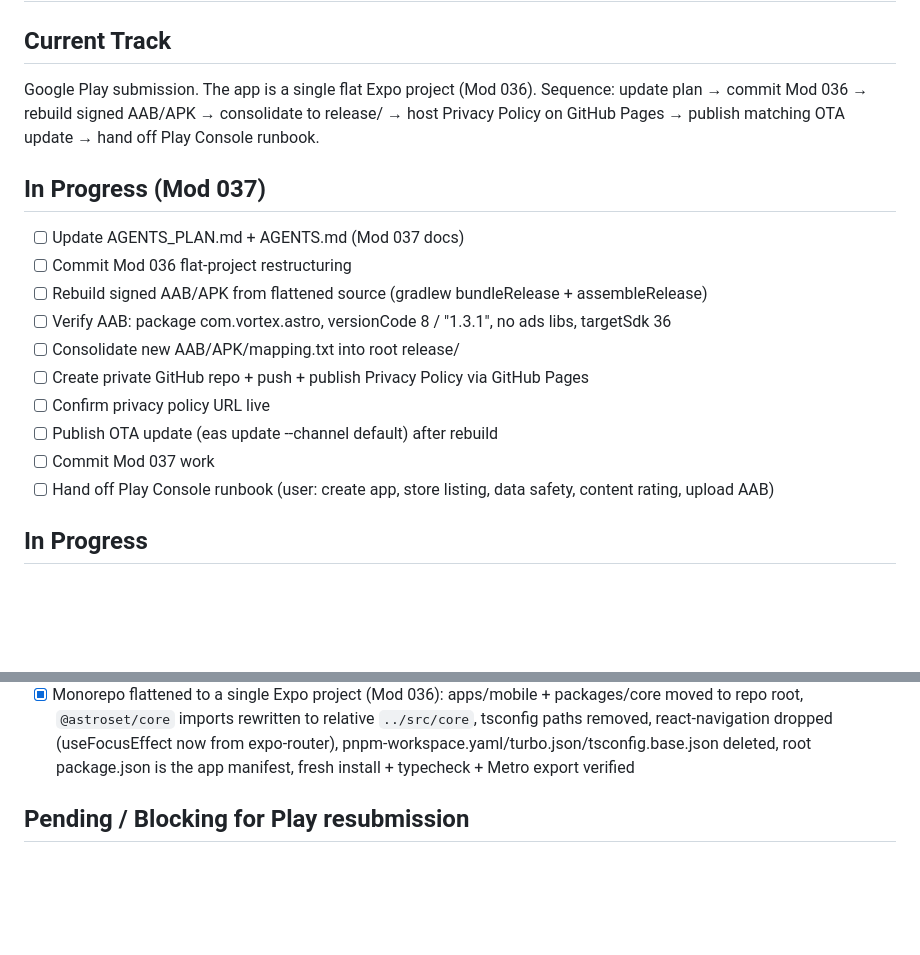
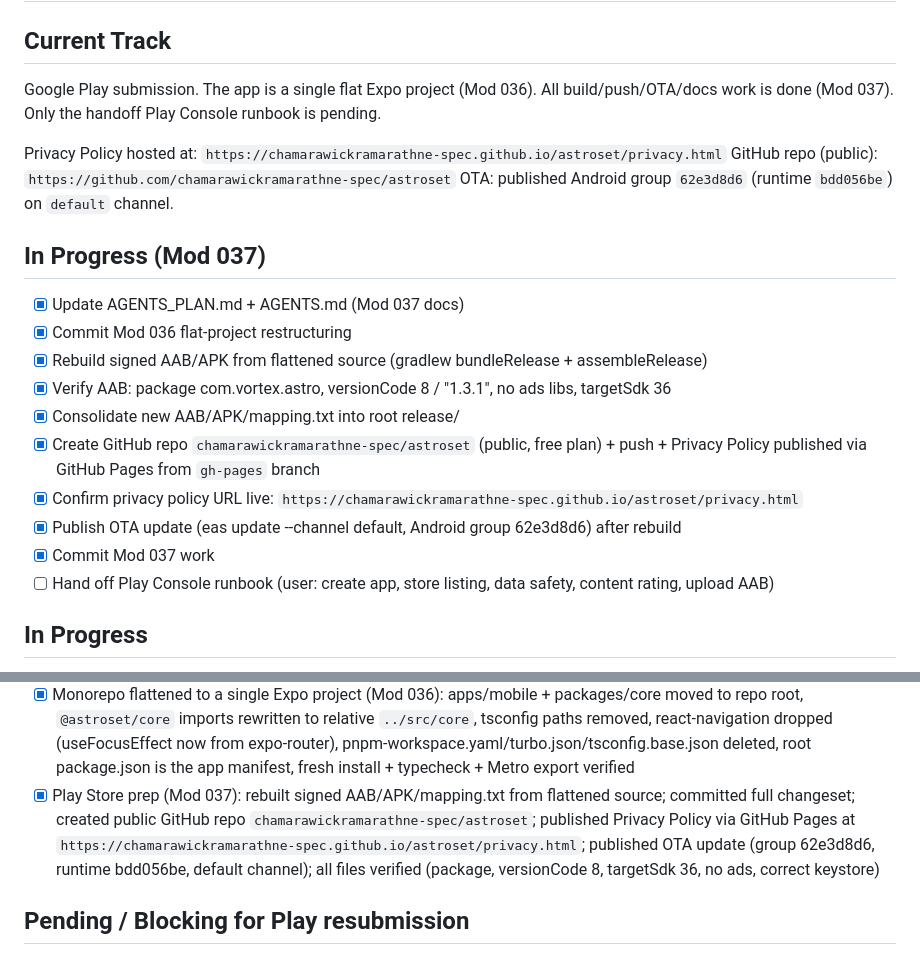
Before and after one commit to chamarawickramarathne-spec/astroset, a Markdown page: AGENTS_PLAN.md, 2 parts joined by grey strips. Rendered like a GitHub page; blank space fills up the shorter version.

Commit message:
Mod 037: finalize docs — accurate GitHub owner, correct privacy URL, completion checklist

```diff
--- a/AGENTS_PLAN.md
+++ b/AGENTS_PLAN.md
@@ -2,19 +2,22 @@
 
 ## Current Track
 Google Play submission. The app is a single flat Expo project (Mod 036).
-Sequence: update plan → commit Mod 036 → rebuild signed AAB/APK → consolidate to release/ →
-host Privacy Policy on GitHub Pages → publish matching OTA update → hand off Play Console runbook.
+All build/push/OTA/docs work is done (Mod 037). Only the handoff Play Console runbook is pending.
+
+Privacy Policy hosted at: `https://chamarawickramarathne-spec.github.io/astroset/privacy.html`
+GitHub repo (public): `https://github.com/chamarawickramarathne-spec/astroset`
+OTA: published Android group `62e3d8d6` (runtime `bdd056be`) on `default` channel.
 
 ## In Progress (Mod 037)
-- [ ] Update AGENTS_PLAN.md + AGENTS.md (Mod 037 docs)
-- [ ] Commit Mod 036 flat-project restructuring
-- [ ] Rebuild signed AAB/APK from flattened source (gradlew bundleRelease + assembleRelease)
-- [ ] Verify AAB: package com.vortex.astro, versionCode 8 / "1.3.1", no ads libs, targetSdk 36
-- [ ] Consolidate new AAB/APK/mapping.txt into root release/
-- [ ] Create private GitHub repo + push + publish Privacy Policy via GitHub Pages
-- [ ] Confirm privacy policy URL live
-- [ ] Publish OTA update (eas update --channel default) after rebuild
-- [ ] Commit Mod 037 work
+- [x] Update AGENTS_PLAN.md + AGENTS.md (Mod 037 docs)
+- [x] Commit Mod 036 flat-project restructuring
+- [x] Rebuild signed AAB/APK from flattened source (gradlew bundleRelease + assembleRelease)
+- [x] Verify AAB: package com.vortex.astro, versionCode 8 / "1.3.1", no ads libs, targetSdk 36
+- [x] Consolidate new AAB/APK/mapping.txt into root release/
+- [x] Create GitHub repo `chamarawickramarathne-spec/astroset` (public, free plan) + push + Privacy Policy published via GitHub Pages from `gh-pages` branch
+- [x] Confirm privacy policy URL live: `https://chamarawickramarathne-spec.github.io/astroset/privacy.html`
+- [x] Publish OTA update (eas update --channel default, Android group 62e3d8d6) after rebuild
+- [x] Commit Mod 037 work
 - [ ] Hand off Play Console runbook (user: create app, store listing, data safety, content rating, upload AAB)
 
 ## In Progress
@@ -95,6 +98,7 @@ host Privacy Policy on GitHub Pages → publish matching OTA update → hand off
 - [x] AdMob removed (Mod 034): deleted ads.ts + AdBanner.tsx, stripped all screen usages, removed dep + plugin + manifest meta-data; versionName 1.3.0 -> 1.3 and versionCode 6 -> 7 (fixed trailing .0 rejection); NEW keystore generated (old lost to prebuild); re-applied signing + R8 + wrapper 8.14.3; rebuilt signed AAB/APK, verified no ads code in bundle; privacy policy rewritten ad-free; consolidated to release/
 - [x] EAS Update (OTA) integration (Mod 035): expo-updates installed, EAS project linked, app.json updates/fingerprint config, eas.json created, native regenerated + wipe list re-applied, version 1.3.1 / versionCode 8, initial OTA published to default channel, Git repo initialized + first commit
 - [x] Monorepo flattened to a single Expo project (Mod 036): apps/mobile + packages/core moved to repo root, `@astroset/core` imports rewritten to relative `../src/core`, tsconfig paths removed, react-navigation dropped (useFocusEffect now from expo-router), pnpm-workspace.yaml/turbo.json/tsconfig.base.json deleted, root package.json is the app manifest, fresh install + typecheck + Metro export verified
+- [x] Play Store prep (Mod 037): rebuilt signed AAB/APK/mapping.txt from flattened source; committed full changeset; created public GitHub repo `chamarawickramarathne-spec/astroset`; published Privacy Policy via GitHub Pages at `https://chamarawickramarathne-spec.github.io/astroset/privacy.html`; published OTA update (group 62e3d8d6, runtime bdd056be, default channel); all files verified (package, versionCode 8, targetSdk 36, no ads, correct keystore)
 
 ## Pending / Blocking for Play resubmission
 - [ ] Play Console: fill Data safety form, content rating, store listing (user, manual)
```
Also changed, not shown: AGENTS.md (+8 -4 lines).
